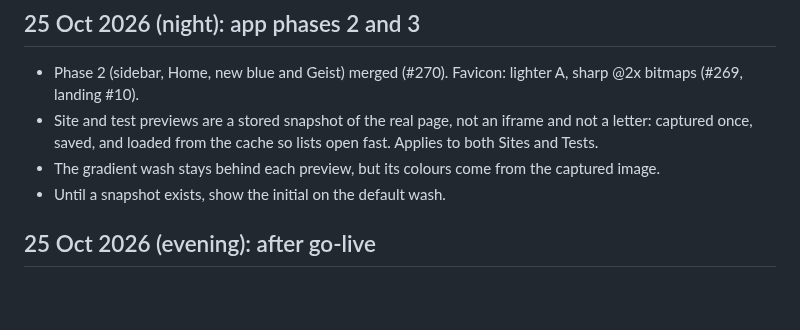
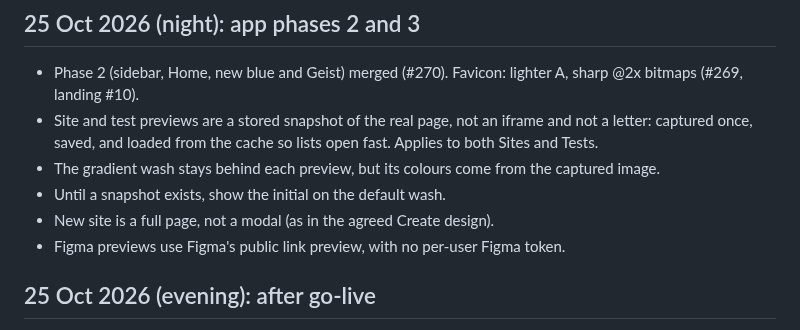
Before and after one commit to duaneharrison1/aero-landing-page, a Markdown page: docs/brand/DECISIONS.md, the part around one of its changes. Drawn GitHub-style; blank space fills up the shorter version.

Commit message:
Sync DECISIONS.md 2026-10-25.8
Co-Authored-By: Claude Opus 5.5 <noreply@anthropic.com>
Claude-Session: https://claude.ai/code/session_014Md1dz56eBq9Rm2Z2nPcoZ

```diff
--- a/docs/brand/DECISIONS.md
+++ b/docs/brand/DECISIONS.md
@@ -12,6 +12,8 @@ The running log of what Duane decided, newest first. Add a line whenever he deci
 - Site and test previews are a stored snapshot of the real page, not an iframe and not a letter: captured once, saved, and loaded from the cache so lists open fast. Applies to both Sites and Tests.
 - The gradient wash stays behind each preview, but its colours come from the captured image.
 - Until a snapshot exists, show the initial on the default wash.
+- New site is a full page, not a modal (as in the agreed Create design).
+- Figma previews use Figma's public link preview, with no per-user Figma token.
 
 ## 25 Oct 2026 (evening): after go-live
 - Update the favicon.
```
Also changed, not shown: other parts of docs/brand/DECISIONS.md (+1 -1 lines).
